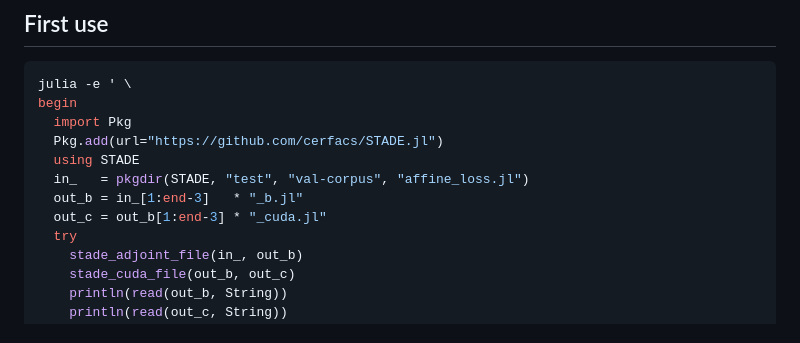
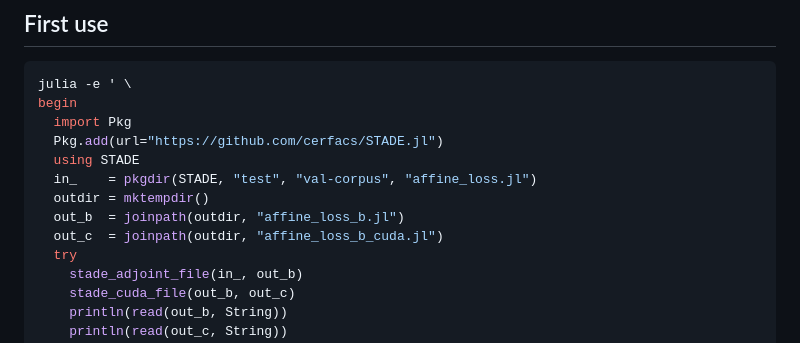
Before and after one commit to cerfacs/STADE.jl, a Markdown page: README.md, the part around the change. GitHub-like rendering.

```diff
--- a/README.md
+++ b/README.md
@@ -41,9 +41,10 @@ begin
   import Pkg
   Pkg.add(url="https://github.com/cerfacs/STADE.jl")
   using STADE
-  in_   = pkgdir(STADE, "test", "val-corpus", "affine_loss.jl")
-  out_b = in_[1:end-3]   * "_b.jl"
-  out_c = out_b[1:end-3] * "_cuda.jl"
+  in_    = pkgdir(STADE, "test", "val-corpus", "affine_loss.jl")
+  outdir = mktempdir()
+  out_b  = joinpath(outdir, "affine_loss_b.jl")
+  out_c  = joinpath(outdir, "affine_loss_b_cuda.jl")
   try
     stade_adjoint_file(in_, out_b)
     stade_cuda_file(out_b, out_c)
```
